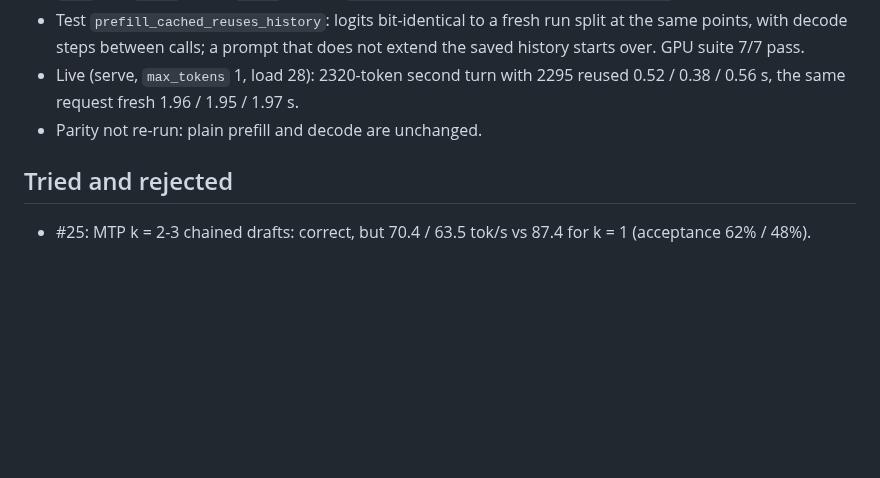
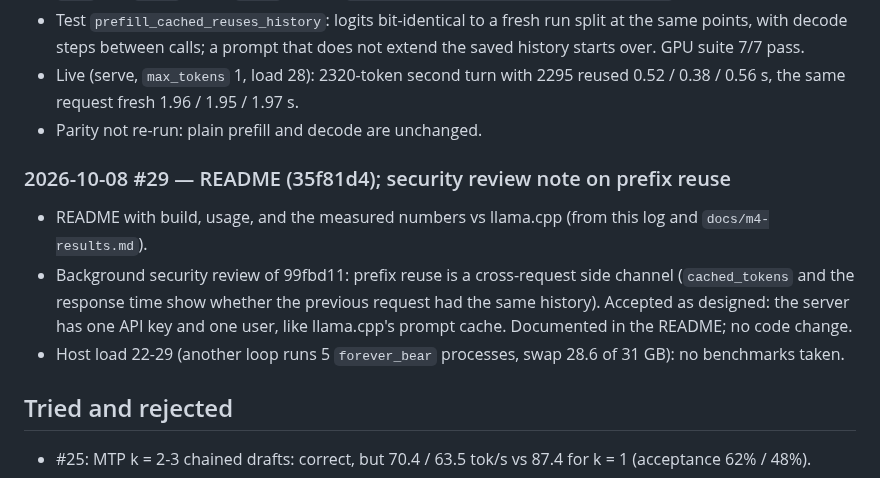
Before and after one commit to RustingStudio/RustingStrata, a Markdown page: docs/LOOP_LOG.md, the part around the change. Drawn GitHub-style; blank space fills up the shorter version.

Commit message:
docs: note the prefix-reuse side channel; loop log iteration 29
Co-Authored-By: Claude Opus 5.5 <noreply@anthropic.com>

```diff
--- a/docs/LOOP_LOG.md
+++ b/docs/LOOP_LOG.md
@@ -431,6 +431,13 @@ Each iteration: one verified item. Newest entry last. Loop instructions: `/home/
   request fresh 1.96 / 1.95 / 1.97 s.
 - Parity not re-run: plain prefill and decode are unchanged.
 
+### 2026-10-08 #29 — README (35f81d4); security review note on prefix reuse
+- README with build, usage, and the measured numbers vs llama.cpp (from this log and `docs/m4-results.md`).
+- Background security review of 99fbd11: prefix reuse is a cross-request side channel (`cached_tokens` and the
+  response time show whether the previous request had the same history). Accepted as designed: the server has one
+  API key and one user, like llama.cpp's prompt cache. Documented in the README; no code change.
+- Host load 22-29 (another loop runs 5 `forever_bear` processes, swap 28.6 of 31 GB): no benchmarks taken.
+
 ## Tried and rejected
 - #25: MTP k = 2-3 chained drafts: correct, but 70.4 / 63.5 tok/s vs 87.4 for k = 1 (acceptance 62% / 48%).
 
```
Also changed, not shown: README.md (+3 -0 lines).
